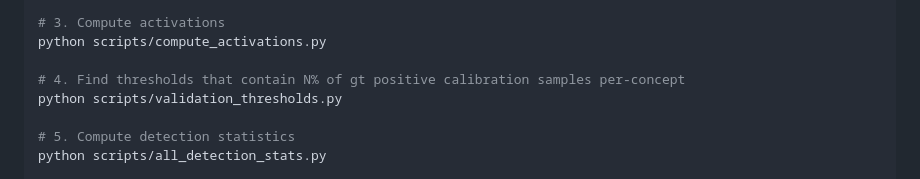
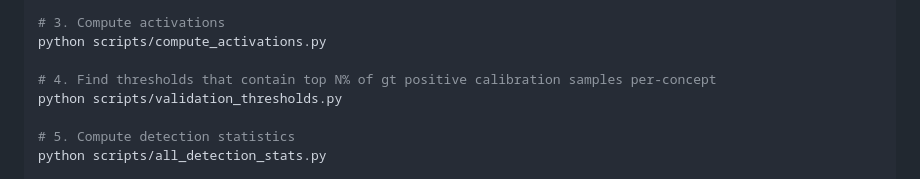
Before and after one commit to BrachioLab/SuperActivators, a Markdown page: README.md, the part around the change. Drawn GitHub-style.

```diff
--- a/README.md
+++ b/README.md
@@ -108,7 +108,7 @@ python scripts/compute_all_concepts.py
 # 3. Compute activations
 python scripts/compute_activations.py
 
-# 4. Find thresholds that contain N% of gt positive calibration samples per-concept
+# 4. Find thresholds that contain top N% of gt positive calibration samples per-concept
 python scripts/validation_thresholds.py
 
 # 5. Compute detection statistics
```
